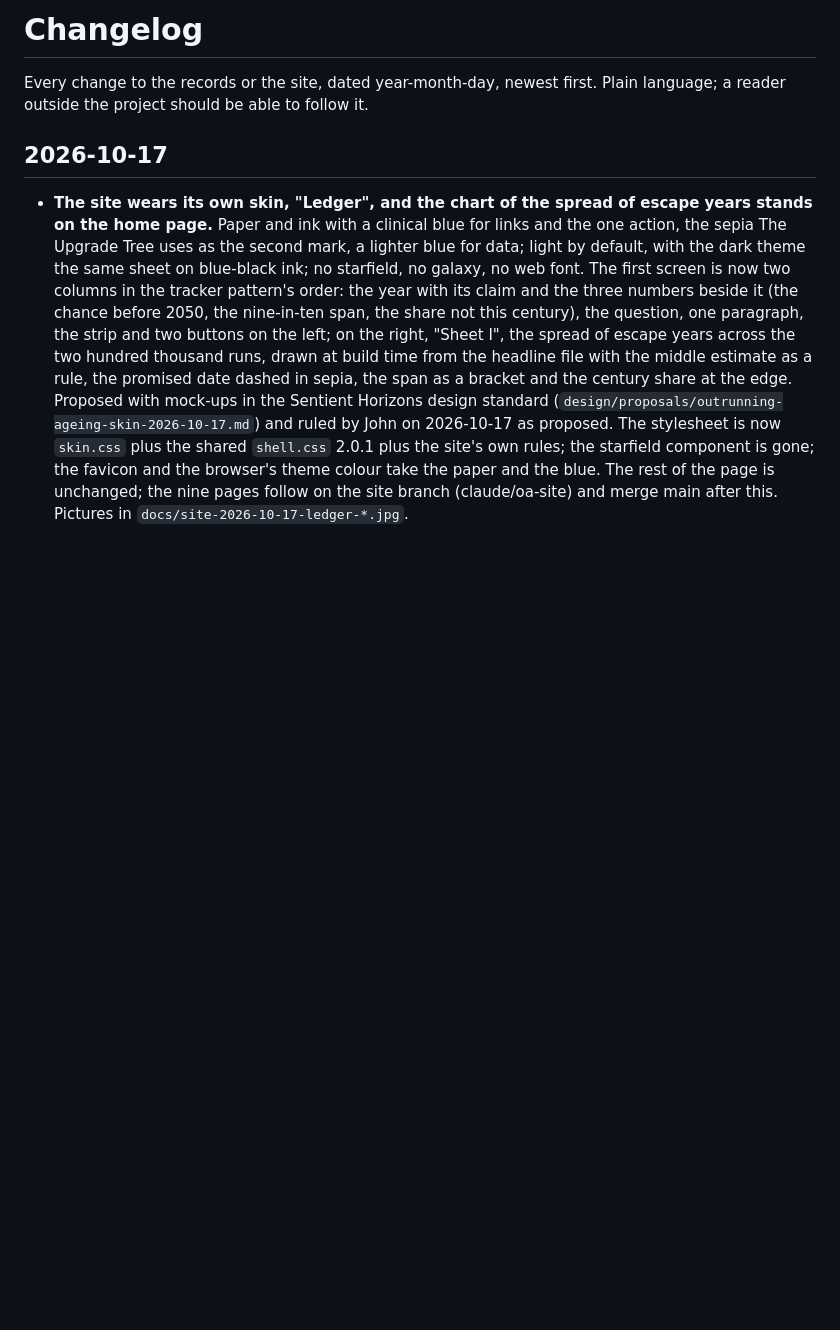
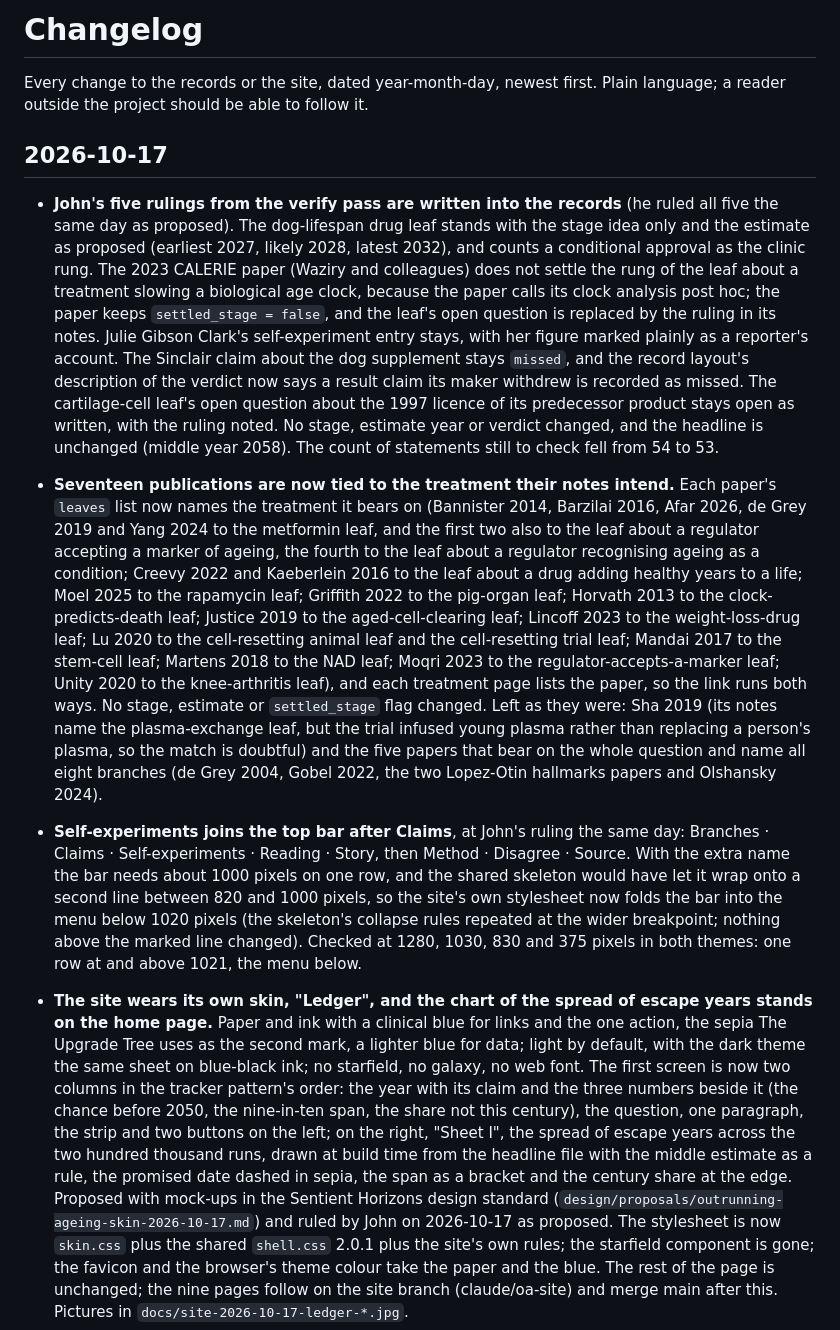
Before and after one commit to jfredson/outrunning-ageing, a Markdown page: CHANGELOG.md, the part around the change. Rendered like a GitHub page; blank space fills up the shorter version.

Commit message:
2026-10-17: changelog for the five rulings, the seventeen wired publications and the Self-experiments handle
Co-Authored-By: Claude Sonnet 5.5 <noreply@anthropic.com>

```diff
--- a/CHANGELOG.md
+++ b/CHANGELOG.md
@@ -3,6 +3,10 @@
 Every change to the records or the site, dated year-month-day, newest first. Plain language; a reader outside the project should be able to follow it.
 
 ## 2026-10-17
+
+- **John's five rulings from the verify pass are written into the records** (he ruled all five the same day as proposed). The dog-lifespan drug leaf stands with the stage idea only and the estimate as proposed (earliest 2027, likely 2028, latest 2032), and counts a conditional approval as the clinic rung. The 2023 CALERIE paper (Waziry and colleagues) does not settle the rung of the leaf about a treatment slowing a biological age clock, because the paper calls its clock analysis post hoc; the paper keeps `settled_stage = false`, and the leaf's open question is replaced by the ruling in its notes. Julie Gibson Clark's self-experiment entry stays, with her figure marked plainly as a reporter's account. The Sinclair claim about the dog supplement stays `missed`, and the record layout's description of the verdict now says a result claim its maker withdrew is recorded as missed. The cartilage-cell leaf's open question about the 1997 licence of its predecessor product stays open as written, with the ruling noted. No stage, estimate year or verdict changed, and the headline is unchanged (middle year 2058). The count of statements still to check fell from 54 to 53.
+- **Seventeen publications are now tied to the treatment their notes intend.** Each paper's `leaves` list now names the treatment it bears on (Bannister 2014, Barzilai 2016, Afar 2026, de Grey 2019 and Yang 2024 to the metformin leaf, and the first two also to the leaf about a regulator accepting a marker of ageing, the fourth to the leaf about a regulator recognising ageing as a condition; Creevy 2022 and Kaeberlein 2016 to the leaf about a drug adding healthy years to a life; Moel 2025 to the rapamycin leaf; Griffith 2022 to the pig-organ leaf; Horvath 2013 to the clock-predicts-death leaf; Justice 2019 to the aged-cell-clearing leaf; Lincoff 2023 to the weight-loss-drug leaf; Lu 2020 to the cell-resetting animal leaf and the cell-resetting trial leaf; Mandai 2017 to the stem-cell leaf; Martens 2018 to the NAD leaf; Moqri 2023 to the regulator-accepts-a-marker leaf; Unity 2020 to the knee-arthritis leaf), and each treatment page lists the paper, so the link runs both ways. No stage, estimate or `settled_stage` flag changed. Left as they were: Sha 2019 (its notes name the plasma-exchange leaf, but the trial infused young plasma rather than replacing a person's plasma, so the match is doubtful) and the five papers that bear on the whole question and name all eight branches (de Grey 2004, Gobel 2022, the two Lopez-Otin hallmarks papers and Olshansky 2024).
+- **Self-experiments joins the top bar after Claims**, at John's ruling the same day: Branches · Claims · Self-experiments · Reading · Story, then Method · Disagree · Source. With the extra name the bar needs about 1000 pixels on one row, and the shared skeleton would have let it wrap onto a second line between 820 and 1000 pixels, so the site's own stylesheet now folds the bar into the menu below 1020 pixels (the skeleton's collapse rules repeated at the wider breakpoint; nothing above the marked line changed). Checked at 1280, 1030, 830 and 375 pixels in both themes: one row at and above 1021, the menu below.
 
 - **The site wears its own skin, "Ledger", and the chart of the spread of escape years stands on the home page.** Paper and ink with a clinical blue for links and the one action, the sepia The Upgrade Tree uses as the second mark, a lighter blue for data; light by default, with the dark theme the same sheet on blue-black ink; no starfield, no galaxy, no web font. The first screen is now two columns in the tracker pattern's order: the year with its claim and the three numbers beside it (the chance before 2050, the nine-in-ten span, the share not this century), the question, one paragraph, the strip and two buttons on the left; on the right, "Sheet I", the spread of escape years across the two hundred thousand runs, drawn at build time from the headline file with the middle estimate as a rule, the promised date dashed in sepia, the span as a bracket and the century share at the edge. Proposed with mock-ups in the Sentient Horizons design standard (`design/proposals/outrunning-ageing-skin-2026-10-17.md`) and ruled by John on 2026-10-17 as proposed. The stylesheet is now `skin.css` plus the shared `shell.css` 2.0.1 plus the site's own rules; the starfield component is gone; the favicon and the browser's theme colour take the paper and the blue. The rest of the page is unchanged; the nine pages follow on the site branch (claude/oa-site) and merge main after this. Pictures in `docs/site-2026-10-17-ledger-*.jpg`.
 - **Publications and leaves cross-linked both ways; the stage flags set.** Every publication that a leaf names now names that leaf in its own `leaves` list (15 publications, from one before). Fourteen publications are now marked as having settled a stage (Hickson 2019 already was) because a leaf's stage record, or an earlier-stage record, is that paper: thirteen others: eleven of the twelve the site session found (Yoshino 2021, Ocampo 2016, Mannick 2014, the Life Biosciences 2026 release, Harrison 2009, Fahy 2019, Emani 2017, Conboy 2005, Bernardes de Jesus 2012, Baker 2016, Atala 2006) and two found by matching the record's link to the paper's link (Baker 2011 and Mehdipour 2020, whose earlier-stage entries on three leaves now name them). One was left unmarked and flagged for John: Waziry 2023 for the clock-in-a-controlled-trial leaf, because the paper calls its clock analysis post hoc and the leaf's test asks for one planned in advance.
```
